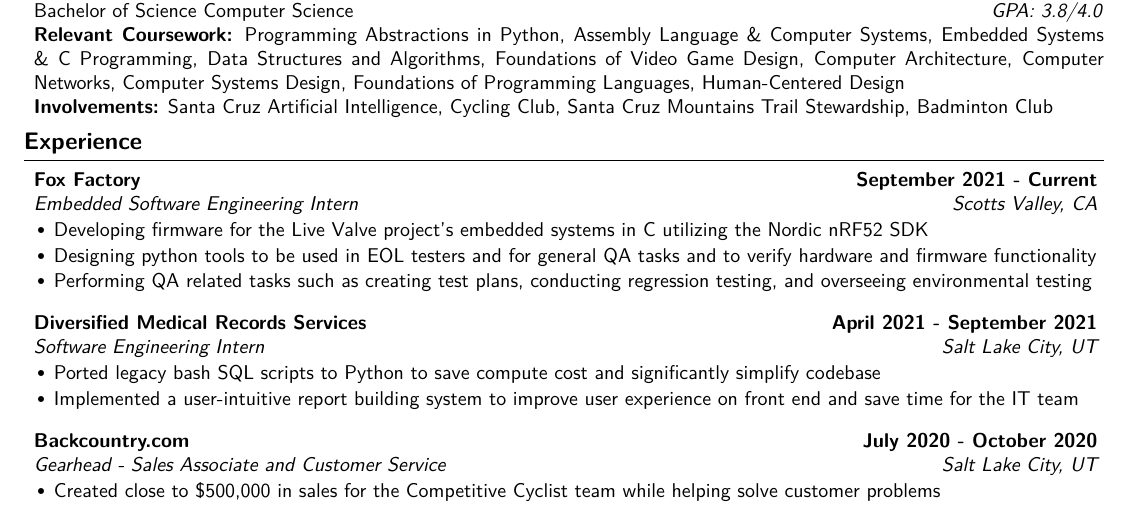
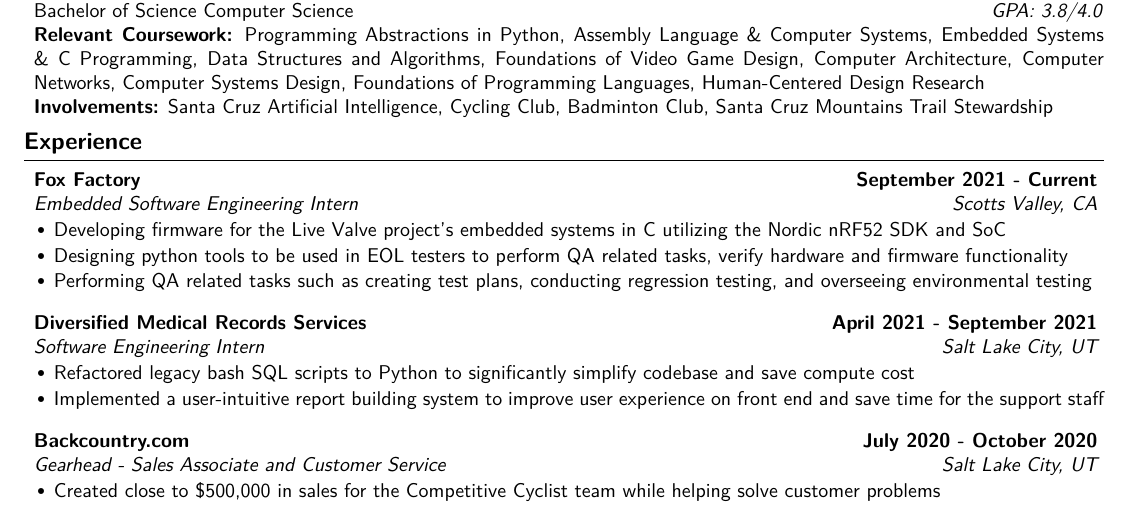
Before and after one commit to ankitsxchdeva/resume, a LaTeX CV (resume.tex): part of the page, cut so that both start at the same text. Compiled offline with XeLaTeX; a missing font is replaced by an installed copy or a similar font.

Commit message:
small changes

```diff
--- a/resume.tex
+++ b/resume.tex
@@ -28,8 +28,8 @@
 
 {\bf University of California, Santa Cruz} \hfill {\bf{Expected --- June 2023}}
 \\ Bachelor of Science Computer Science\hfill {\emph{GPA: 3.8/4.0}}
-  \\ \textbf{Relevant Coursework:} Programming Abstractions in Python, Assembly Language \& Computer Systems, Embedded Systems \& C Programming, Data Structures and Algorithms, Foundations of Video Game Design, Computer Architecture, Computer Networks, Computer Systems Design, Foundations of Programming Languages, Human-Centered Design
-\\ \textbf{Involvements:}  Santa Cruz Artificial Intelligence, Cycling Club, Santa Cruz Mountains Trail Stewardship, Badminton Club
+  \\ \textbf{Relevant Coursework:} Programming Abstractions in Python, Assembly Language \& Computer Systems, Embedded Systems \& C Programming, Data Structures and Algorithms, Foundations of Video Game Design, Computer Architecture, Computer Networks, Computer Systems Design, Foundations of Programming Languages, Human-Centered Design Research
+\\ \textbf{Involvements:}  Santa Cruz Artificial Intelligence, Cycling Club, Badminton Club, Santa Cruz Mountains Trail Stewardship
 
 \end{rSection}
 
@@ -40,14 +40,14 @@
 \begin{rSection}{\large Experience}
 
 \begin{rSubsection}{Fox Factory}{\bf{September 2021 - Current}}{Embedded Software Engineering Intern}{Scotts Valley, CA }
-\item Developing firmware for the Live Valve project's embedded systems in C utilizing the Nordic nRF52 SDK
-\item Designing python tools to be used in EOL testers and for general QA tasks and to verify hardware and firmware functionality
+\item Developing firmware for the Live Valve project's embedded systems in C utilizing the Nordic nRF52 SDK and SoC
+\item Designing python tools to be used in EOL testers to perform QA related tasks, verify hardware and firmware functionality
 \item Performing QA related tasks such as creating test plans, conducting regression testing, and overseeing environmental testing
 \end{rSubsection}
 
 \begin{rSubsection}{Diversified Medical Records Services}{\bf{April 2021 - September 2021}}{Software Engineering Intern}{Salt Lake City, UT }
-\item Ported legacy bash SQL scripts to Python to save compute cost and significantly simplify codebase
-\item Implemented a user-intuitive report building system to improve user experience on front end and save time for the IT team
+\item Refactored legacy bash SQL scripts to Python to significantly simplify codebase and save compute cost
+\item Implemented a user-intuitive report building system to improve user experience on front end and save time for the support staff
 \end{rSubsection}
 
 \begin{rSubsection}{Backcountry.com}{\bf{July 2020 - October 2020}}{Gearhead - Sales Associate and Customer Service}{Salt Lake City, UT }
```
Also changed, not shown: resume.pdf.
